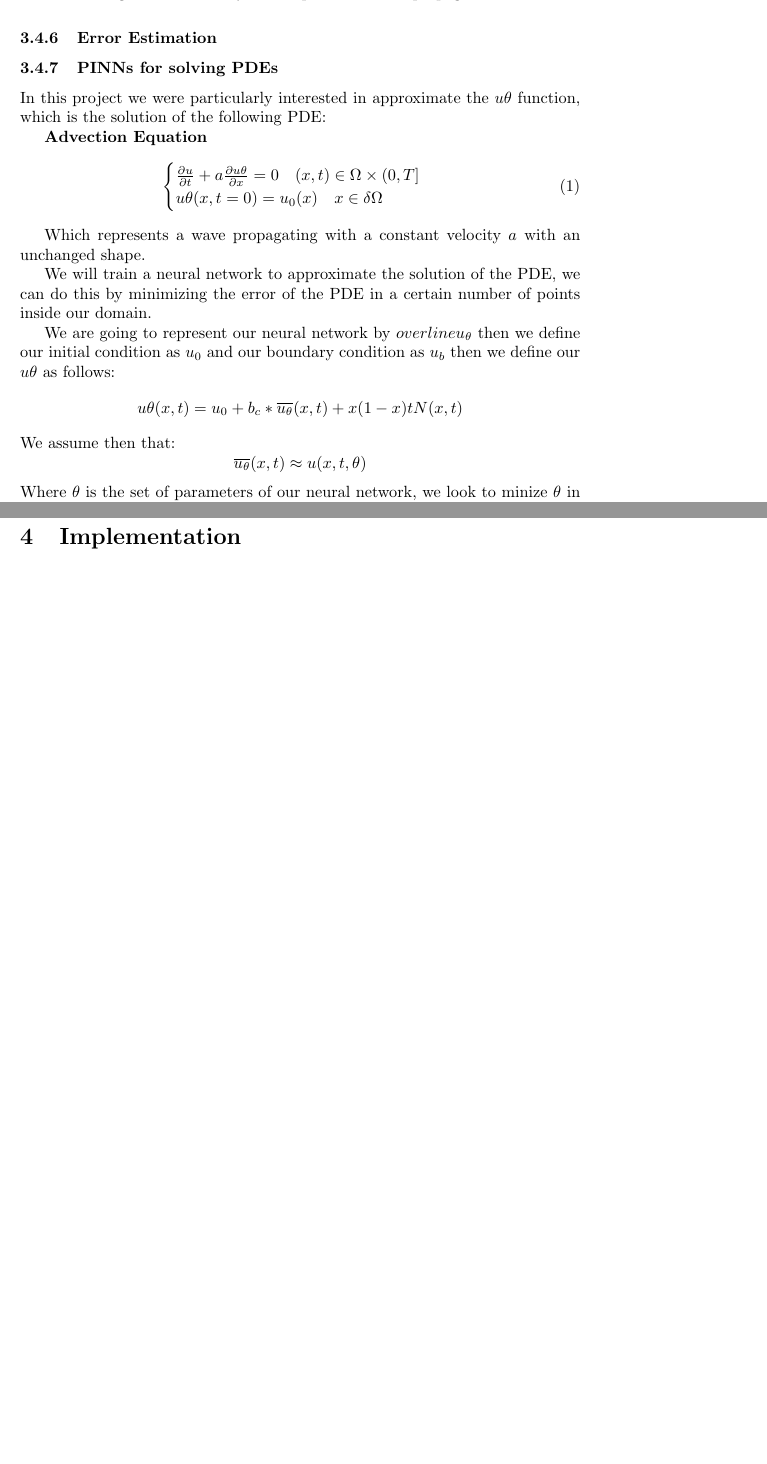
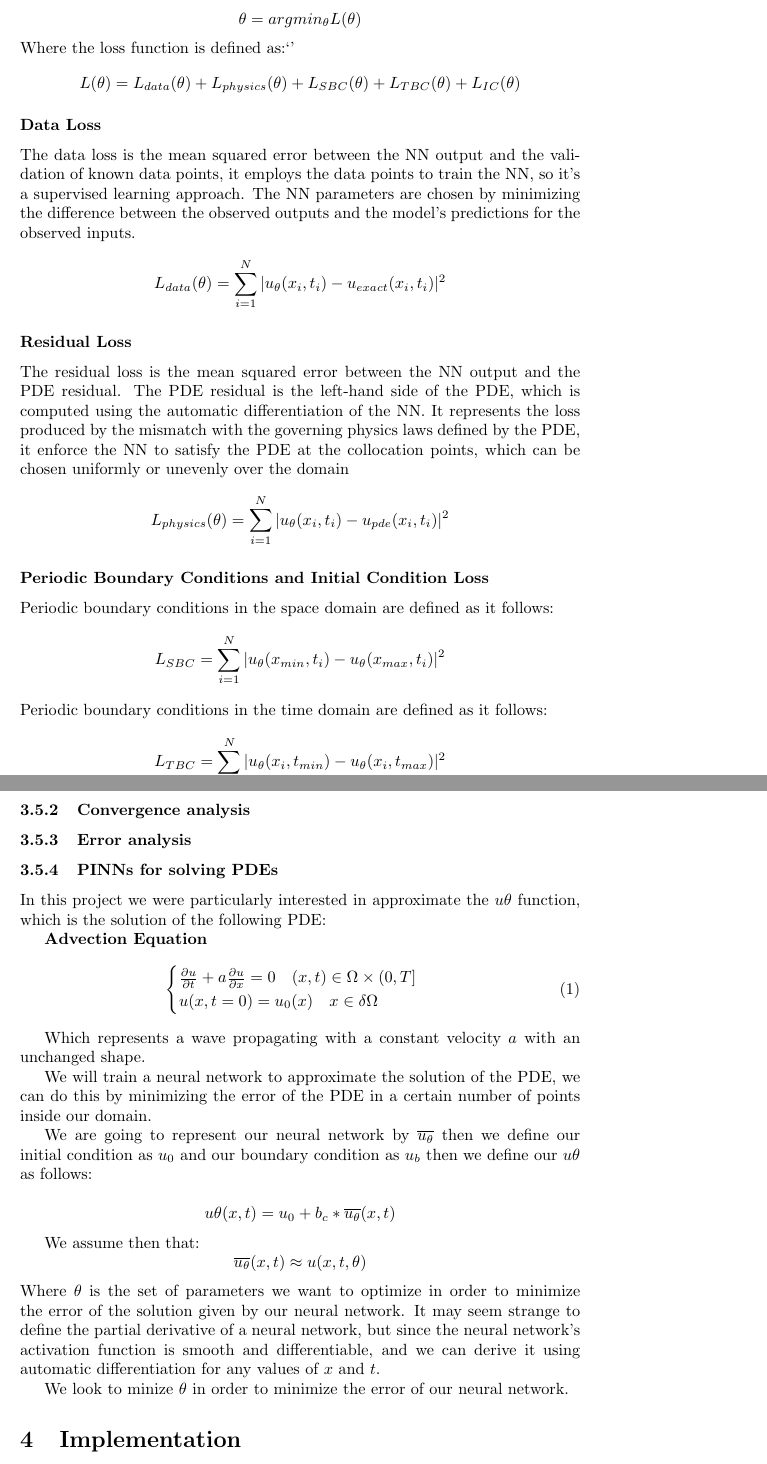
Before and after one commit to dianasolangel/Stage-M1-Deep-Interpolation, a LaTeX document (report/stage_report.tex): two parts of pages 8 and 9 of 11 before the commit and two parts of pages 10 and 12 of 14 after it, joined at a grey line, cut at the place of the change, the shorter picture padded with empty space. Compiled offline with pdfLaTeX.

Commit message:
Update report loss part

```diff
--- a/report/stage_report.tex
+++ b/report/stage_report.tex
@@ -204,5 +205,3 @@
     \caption{Multi Layer Perceptron and Backpropagation}
 \end{figure}
 
-% \subsubsection{Loss Function}
-\subsubsection{Error Estimation}
@@ -209,0 +227,35 @@
+\theta = argmin_\theta L(\theta)
+$$
+Where the loss function is defined as:`'
+$$
+L(\theta) = L_{data}(\theta) + L_{physics}(\theta) + L_{SBC}(\theta) + L_{TBC}(\theta)+ L_{IC}(\theta)
+$$
+
+\subsubsection*{Data Loss}
+
+The data loss is the mean squared error between the NN output and the validation of known data points, it employs the data points to train the NN, so it's a supervised learning approach.
+The NN parameters are chosen by minimizing the difference between the observed outputs and the model’s predictions for the observed inputs.
+$$
+L_{data}(\theta) = \sum_{i=1}^{N} |u_\theta(x_i,t_i) - u_{exact}(x_i,t_i)|^2
+$$
+
+\subsubsection*{Residual Loss}
+
+The residual loss is the mean squared error between the NN output and the PDE residual. The PDE residual is the left-hand side of the PDE, which is computed using the automatic differentiation of the NN.
+It represents the loss produced by the mismatch with the governing physics laws defined by the PDE, it enforce the NN to satisfy the PDE at the collocation points, which can be chosen uniformly or unevenly over the domain
+$$
+L_{physics}(\theta) = \sum_{i=1}^{N} |u_\theta(x_i,t_i) - u_{pde}(x_i,t_i)|^2
+$$
+
+\subsubsection*{Periodic Boundary Conditions and Initial Condition Loss}
+
+Periodic boundary conditions in the space domain are defined as it follows:
+
+$$
+L_{SBC} = \sum_{i=1}^{N} |u_\theta(x_{min},t_i) - u_\theta(x_{max},t_i)|^2
+$$
+\\
+Periodic boundary conditions in the time domain are defined as it follows:
+
+$$
+L_{TBC} = \sum_{i=1}^{N} |u_\theta(x_i,t_{min}) - u_\theta(x_i,t_{max})|^2
@@ -209,0 +272 @@
+The loss function is minimized using the Adam optimizer, which is an extension to stochastic gradient descent that has recently seen broader adoption for deep learning applications in computer vision and natural language processing.\\
@@ -210,3 +302,10 @@
+\subsubsection{Convergence analysis}
+
+
+
+\subsubsection{Error analysis}
+
+
 
 
 \subsubsection{PINNs for solving PDEs}
@@ -217,8 +316,8 @@
 \textbf{Advection Equation}
 \begin{equation}
     \begin{cases}
-    \frac{\partial u}{\partial t} + a \frac{\partial u\theta}{\partial x} = 0 \quad (x,t) \in \Omega \times (0,T] \\
-    u\theta(x,t=0) = u_0(x) \quad x \in \delta \Omega \\
+    \frac{\partial u}{\partial t} + a \frac{\partial u}{\partial x} = 0 \quad (x,t) \in \Omega \times (0,T] \\
+     u(x,t=0) = u_0(x) \quad x \in \delta \Omega \\
     \end{cases}
 \end{equation}
 
@@ -229,13 +328,17 @@
 %y como se puede utilizar para poder encontrar la solucion de la ecuacion diferencial parcial
 We will train a neural network to approximate the solution of the PDE, we can do this by minimizing the error of the PDE in a certain number of points inside our domain.
 
-We are going to represent our neural network by $overline{u_\theta}$ then we define our initial condition as $u_0$ and our boundary condition as $u_b$ then we define our $u\theta$ as follows:
+We are going to represent our neural network by $\overline{u_\theta}$ then we define our initial condition as $u_0$ and our boundary condition as $u_b$ then we define our $u\theta$ as follows:
+
 $$
-u\theta(x,t) = u_0 + b_c * \overline{u_\theta}(x,t) + x(1-x)tN(x,t)
+u\theta(x,t) = u_0 + b_c * \overline{u_\theta}(x,t)
 $$
+
 We assume then that:
 $$\overline{u_\theta}(x,t)\approx u(x,t,\theta)$$
-Where $\theta$ is the set of parameters of our neural network, we look to minize $\theta$ in order to minimize the error of our neural network.
+Where $\theta$ is the set of parameters we want to optimize in order to minimize the error of the solution given by our neural network.
+It may seem strange to define the partial derivative of a neural network, but since the neural network's activation function is smooth and differentiable, and we can derive it using automatic differentiation for any values of $x$ and $t$.
 
-To define our loss function we will evaluate our PDE in a certain number of points inside our domain, we will call this points collocation points, we will define our loss function as follows:
+%No se si esta bien
+We look to minize $\theta$ in order to minimize the error of our neural network.
 
```
Also changed, not shown: report/stage_report.tex (84 more changed lines).
